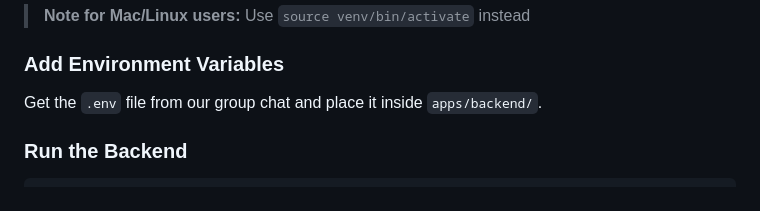
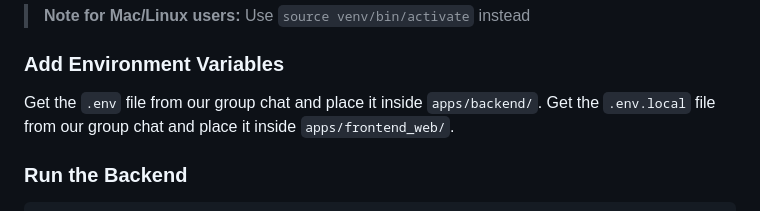
Before and after one commit to Banyel3/iayos, a Markdown page: readme.md, the part around the change. Drawn GitHub-style.

```diff
--- a/readme.md
+++ b/readme.md
@@ -77,6 +77,7 @@ python -m venv venv
 ### Add Environment Variables
 
 Get the `.env` file from our group chat and place it inside `apps/backend/`.
+Get the `.env.local` file from our group chat and place it inside `apps/frontend_web/`.
 
 ### Run the Backend
 
```
